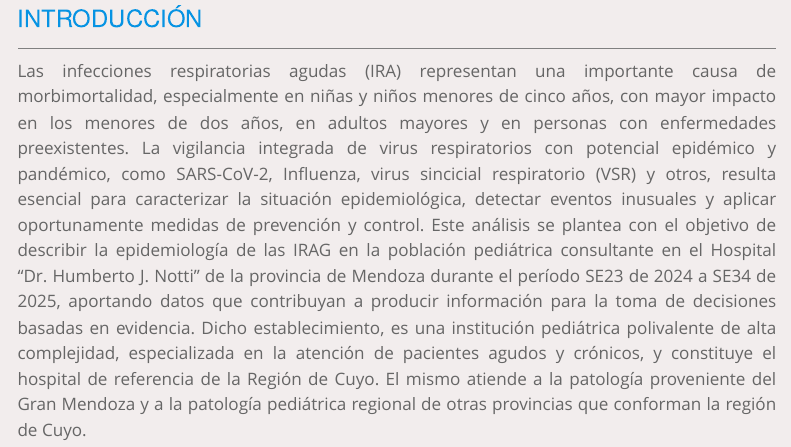
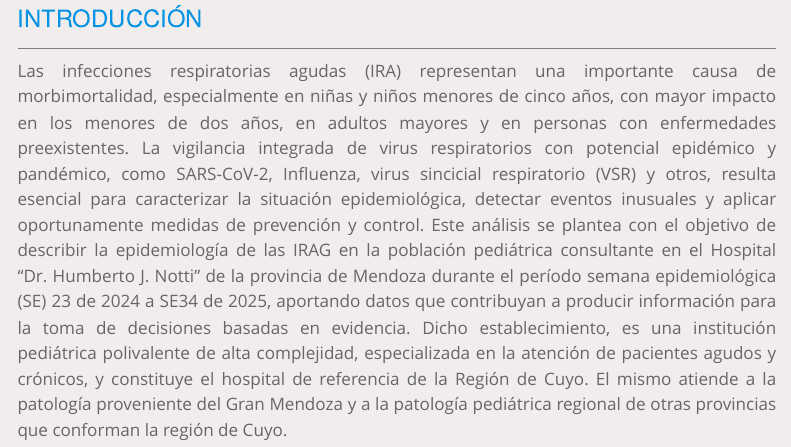
Before and after one commit to mercedespaz/GRUPO-4-UC-IRAG, a Quarto document (EJEMPLO.qmd): the page in a window 1100 px wide, from 280 px down. Rendered offline with R 4.5, knitr and Pandoc in place of Quarto, with nearby package versions; some code elsewhere in the file could not run offline; menus at the side of the page are left out.

Commit message:
Aclaro detalle en la introducción

````diff
--- a/EJEMPLO.qmd
+++ b/EJEMPLO.qmd
@@ -31,7 +31,7 @@ code-copy: true
 
 ## INTRODUCCIÓN
 
-Las infecciones respiratorias agudas (IRA) representan una importante causa de morbimortalidad, especialmente en niñas y niños menores de cinco años, con mayor impacto en los menores de dos años, en adultos mayores y en personas con enfermedades preexistentes. La vigilancia integrada de virus respiratorios con potencial epidémico y pandémico, como SARS-CoV-2, Influenza, virus sincicial respiratorio (VSR) y otros, resulta esencial para caracterizar la situación epidemiológica, detectar eventos inusuales y aplicar oportunamente medidas de prevención y control. Este análisis se plantea con el objetivo de describir la epidemiología de las IRAG en la población pediátrica consultante en el Hospital "Dr. Humberto J. Notti" de la provincia de Mendoza durante el período SE23 de 2024 a SE34 de 2025, aportando datos que contribuyan a producir información para la toma de decisiones basadas en evidencia. Dicho establecimiento, es una institución pediátrica polivalente de alta complejidad, especializada en la atención de pacientes agudos y crónicos, y constituye el hospital de referencia de la Región de Cuyo. El mismo atiende a la patología proveniente del Gran Mendoza y a la patología pediátrica regional de otras provincias que conforman la región de Cuyo.
+Las infecciones respiratorias agudas (IRA) representan una importante causa de morbimortalidad, especialmente en niñas y niños menores de cinco años, con mayor impacto en los menores de dos años, en adultos mayores y en personas con enfermedades preexistentes. La vigilancia integrada de virus respiratorios con potencial epidémico y pandémico, como SARS-CoV-2, Influenza, virus sincicial respiratorio (VSR) y otros, resulta esencial para caracterizar la situación epidemiológica, detectar eventos inusuales y aplicar oportunamente medidas de prevención y control. Este análisis se plantea con el objetivo de describir la epidemiología de las IRAG en la población pediátrica consultante en el Hospital "Dr. Humberto J. Notti" de la provincia de Mendoza durante el período semana epidemiológica (SE) 23 de 2024 a SE34 de 2025, aportando datos que contribuyan a producir información para la toma de decisiones basadas en evidencia. Dicho establecimiento, es una institución pediátrica polivalente de alta complejidad, especializada en la atención de pacientes agudos y crónicos, y constituye el hospital de referencia de la Región de Cuyo. El mismo atiende a la patología proveniente del Gran Mendoza y a la patología pediátrica regional de otras provincias que conforman la región de Cuyo.
 
 ```{r}
 #| echo: false
````
